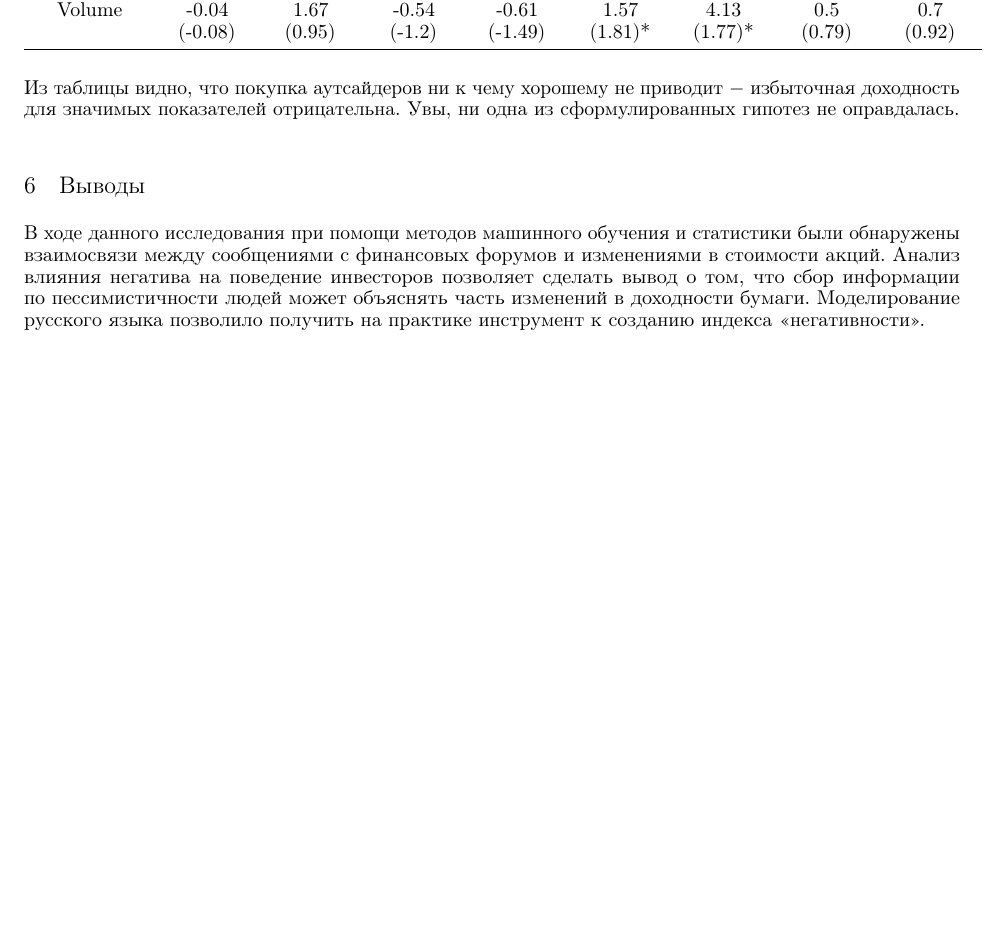
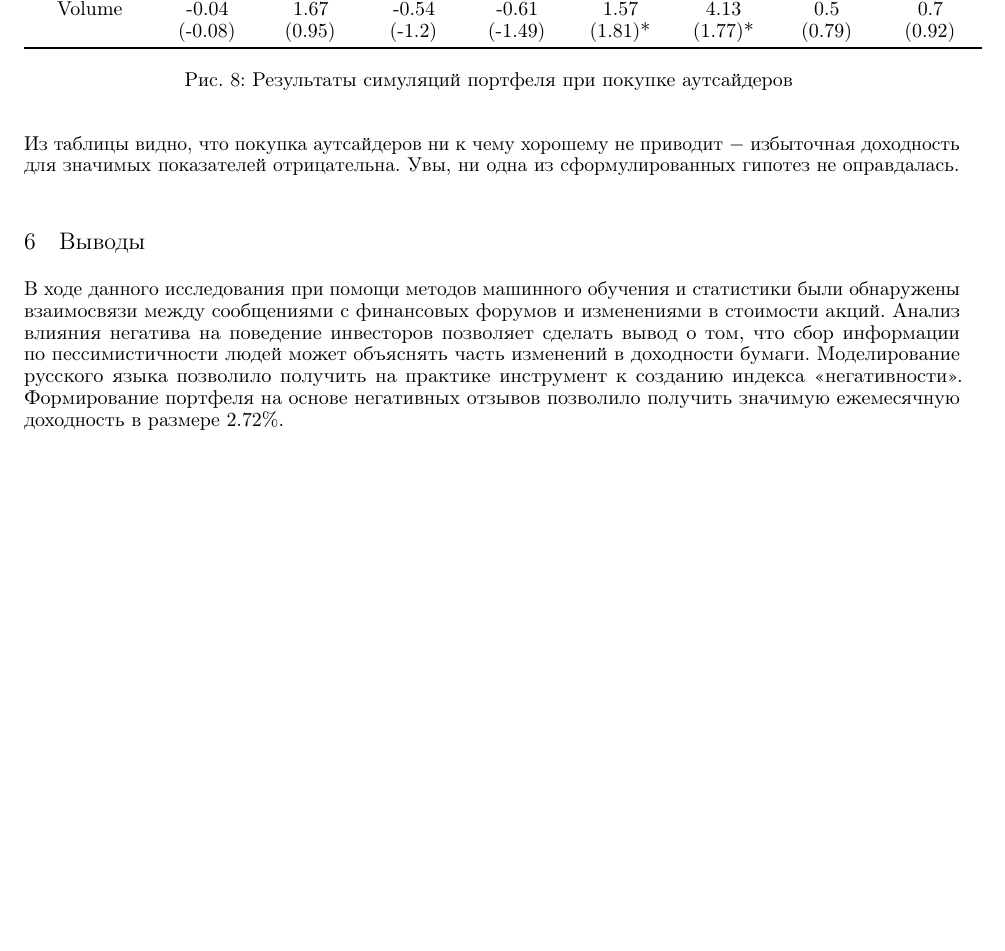
Before and after one commit to danyanyam/ilikeeconomics, a LaTeX paper (Term papers/3rd Year/document.tex): part of page 15 of 18, cut so that both start at the same text, the shorter picture padded with empty space. Compiled offline with pdfLaTeX.

Commit message:
Обновил курсовую работу

```diff
--- a/Term papers/3rd Year/document.tex
+++ b/Term papers/3rd Year/document.tex
@@ -461,14 +465,14 @@ $n_{neg} -$  количество негативных сообщений
 		\bottomrule
 	\end{tabular}
 	\label{tab:losers}
+	\caption{Результаты симуляций портфеля при покупке аутсайдеров }
 \end{figure}
 
 Из таблицы видно, что покупка аутсайдеров ни к чему хорошему не приводит $-$ избыточная доходность для значимых показателей отрицательна. Увы, ни одна из сформулированных гипотез не оправдалась. \\
 
 \section{Выводы}
 \label{sec:conclusion}
-В ходе данного исследования при помощи методов машинного обучения и статистики были обнаружены взаимосвязи между сообщениями с финансовых форумов и изменениями в стоимости акций. Анализ влияния негатива на поведение инвесторов позволяет сделать вывод о том, что сбор информации по пессимистичности людей может объяснять часть изменений в доходности бумаги. Моделирование русского языка позволило получить на практике инструмент к созданию индекса <<негативности>>.
-
+В ходе данного исследования при помощи методов машинного обучения и статистики были обнаружены взаимосвязи между сообщениями с финансовых форумов и изменениями в стоимости акций. Анализ влияния негатива на поведение инвесторов позволяет сделать вывод о том, что сбор информации по пессимистичности людей может объяснять часть изменений в доходности бумаги. Моделирование русского языка позволило получить на практике инструмент к созданию индекса <<негативности>>. Формирование портфеля на основе негативных отзывов позволило получить значимую ежемесячную доходность в размере 2.72\%.
 
 
 
```
Also changed, not shown: Term papers/3rd Year/document.pdf, Term papers/3rd Year/document.tex (6 more changed lines), 5 other files.
